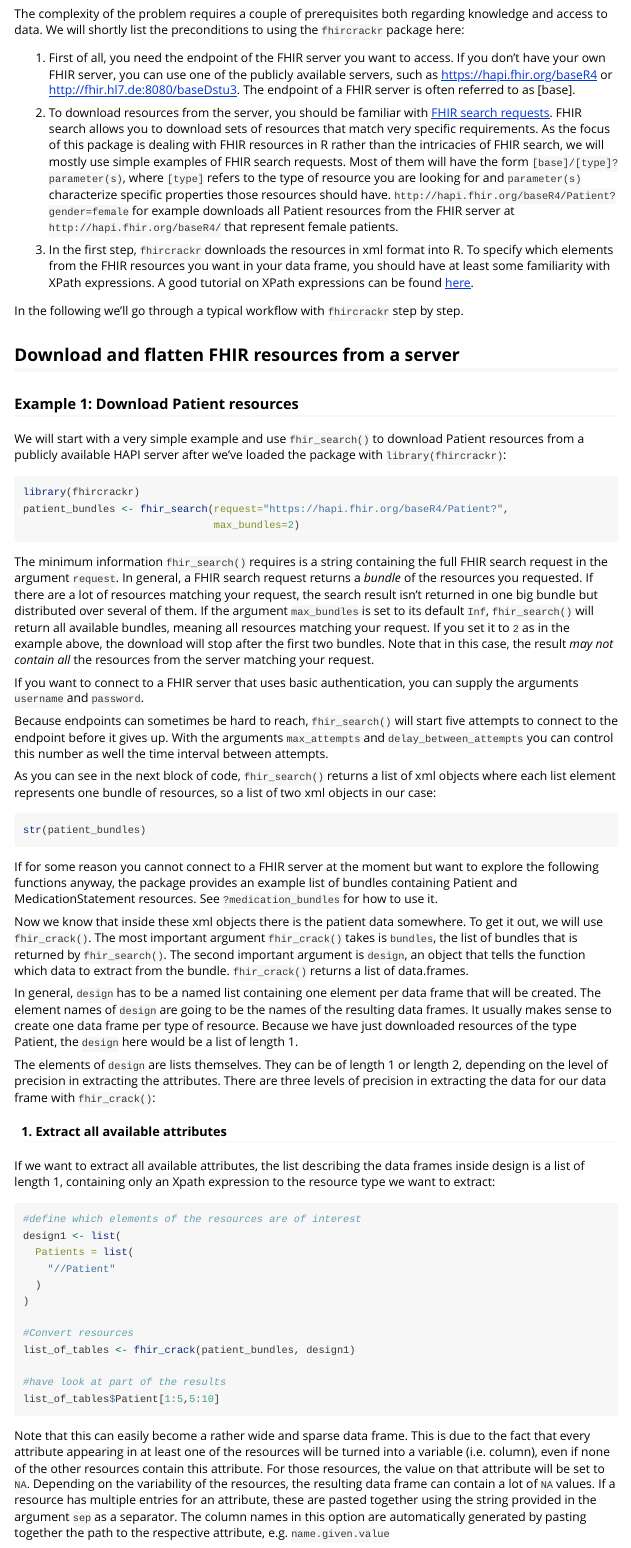
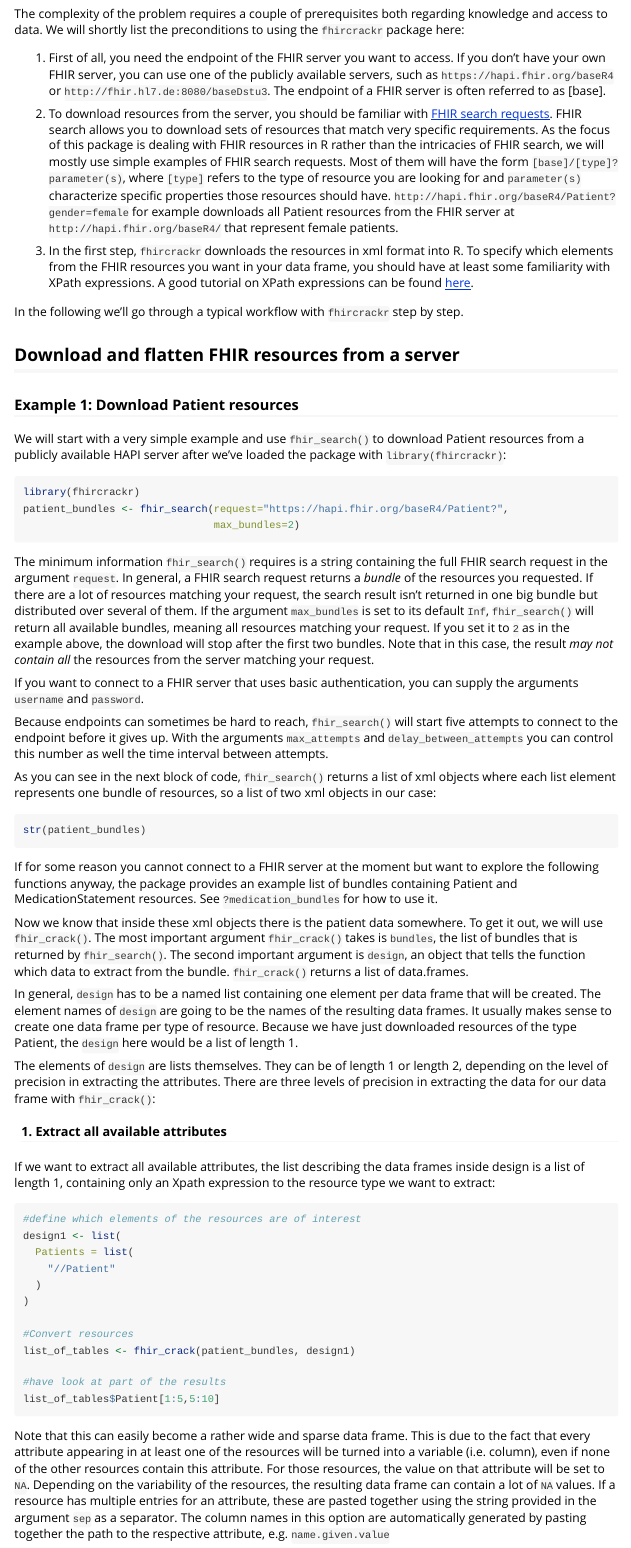
Before and after one commit to POLAR-fhiR/fhircrackr, an R Markdown document (vignettes/fhircrackr.Rmd): the page in a window 1100 px wide, from 630 px down. Rendered offline with R 4.5, knitr and Pandoc, with nearby package versions; the code chunks are not run, so their results and figures are left out; long lines of code are wrapped.

Commit message:
Fix display of links that dont work

```diff
--- a/vignettes/fhircrackr.Rmd
+++ b/vignettes/fhircrackr.Rmd
@@ -4,7 +4,7 @@ title: "fhircrackr: Handling HL7 FHIR resources in R"
 date: "`r Sys.Date()`"
 output: rmarkdown::html_vignette
 vignette: >
-  %\VignetteIndexEntry{fhircrackr}
+  %\VignetteIndexEntry{fhircrackr: Handling HL7 FHIR resources in R}
   %\VignetteEngine{knitr::rmarkdown}
   %\VignetteEncoding{UTF-8}
 ---
@@ -32,7 +32,7 @@ The package is still under development. The CRAN version of the package contains
 ## Prerequisites
 The complexity of the problem requires a couple of prerequisites both regarding knowledge and access to data. We will shortly list the  preconditions to using the `fhircrackr` package here:
 
-1. First of all, you need the endpoint of the FHIR server you want to access. If you don't have your own FHIR server, you can use one of the publicly available servers, such as [https://hapi.fhir.org/baseR4](https://hapi.fhir.org/baseR4) or [http://fhir.hl7.de:8080/baseDstu3](http://fhir.hl7.de:8080/baseDstu3). The endpoint of a FHIR server is often referred to as [base].
+1. First of all, you need the endpoint of the FHIR server you want to access. If you don't have your own FHIR server, you can use one of the publicly available servers, such as `https://hapi.fhir.org/baseR4` or `http://fhir.hl7.de:8080/baseDstu3`. The endpoint of a FHIR server is often referred to as [base].
 
 2. To download resources from the server, you should be familiar with [FHIR search requests](https://www.hl7.org/fhir/search.html). FHIR search allows you to download sets of resources that match very specific requirements. As the focus of this package is dealing with FHIR resources in R rather than the intricacies of FHIR search, we will mostly use simple examples of FHIR search requests. Most of them will have the form `[base]/[type]?parameter(s)`, where `[type]` refers to the type of resource you are looking for and `parameter(s)` characterize specific properties those resources should have.
 `http://hapi.fhir.org/baseR4/Patient?gender=female` for example downloads all Patient resources from the FHIR server at `http://hapi.fhir.org/baseR4/` that represent female patients.
```
